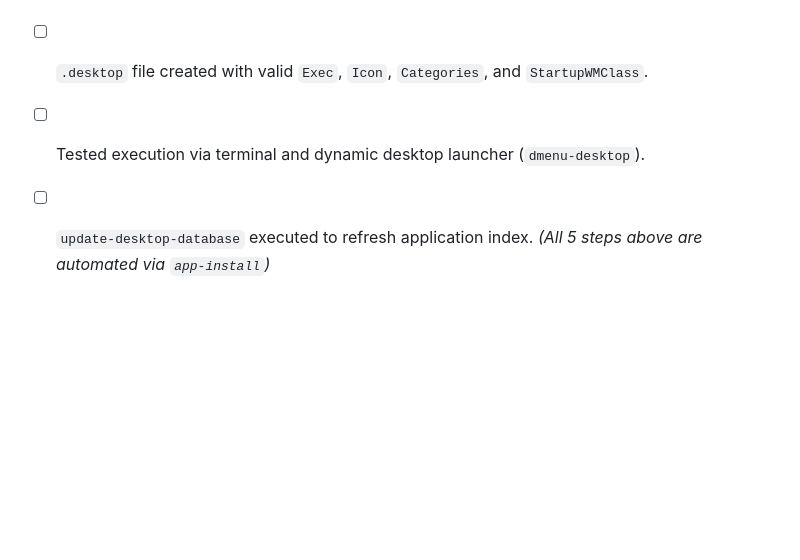
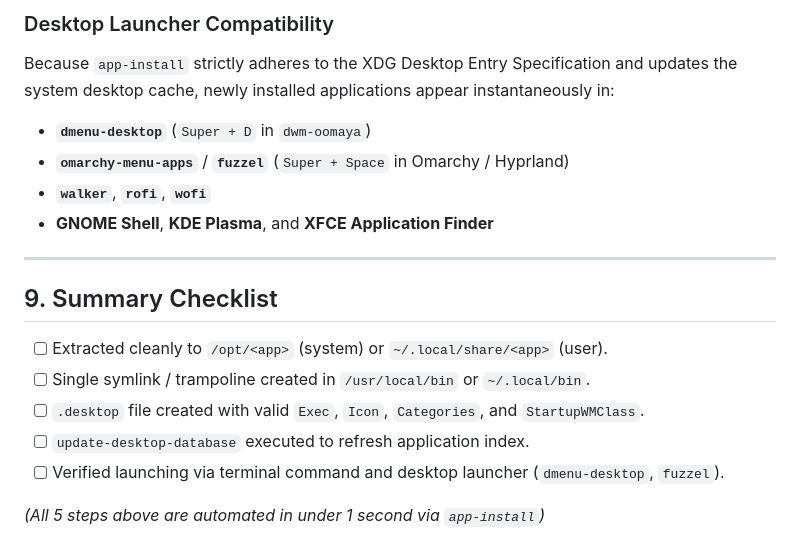
Before and after one commit to oomaya/dwm-oomaya, a Markdown page: docs/runbooks/compressed_apps_linux_guide.md, the part around one of its changes. GitHub-like rendering; blank space fills up the shorter version.

```diff
--- a/docs/runbooks/compressed_apps_linux_guide.md
+++ b/docs/runbooks/compressed_apps_linux_guide.md
@@ -193,4 +302,18 @@ sudo app-install ~/Downloads/postman-linux-x64.tar.gz
+### Desktop Launcher Compatibility
+Because `app-install` strictly adheres to the XDG Desktop Entry Specification and updates the system desktop cache, newly installed applications appear instantaneously in:
+- **`dmenu-desktop`** (`Super + D` in `dwm-oomaya`)
+- **`omarchy-menu-apps`** / **`fuzzel`** (`Super + Space` in Omarchy / Hyprland)
+- **`walker`**, **`rofi`**, **`wofi`**
+- **GNOME Shell**, **KDE Plasma**, and **XFCE Application Finder**
+
+---
+
+## 9. Summary Checklist
+
+- [ ] Extracted cleanly to `/opt/<app>` (system) or `~/.local/share/<app>` (user).
+- [ ] Single symlink / trampoline created in `/usr/local/bin` or `~/.local/bin`.
 - [ ] `.desktop` file created with valid `Exec`, `Icon`, `Categories`, and `StartupWMClass`.
-- [ ] Tested execution via terminal and dynamic desktop launcher (`dmenu-desktop`).
 - [ ] `update-desktop-database` executed to refresh application index.
-*(All 5 steps above are automated via `app-install`)*
+- [ ] Verified launching via terminal command and desktop launcher (`dmenu-desktop`, `fuzzel`).
+
+*(All 5 steps above are automated in under 1 second via `app-install`)*
```
Also changed, not shown: other parts of docs/runbooks/compressed_apps_linux_guide.md (+122 -13 lines).
